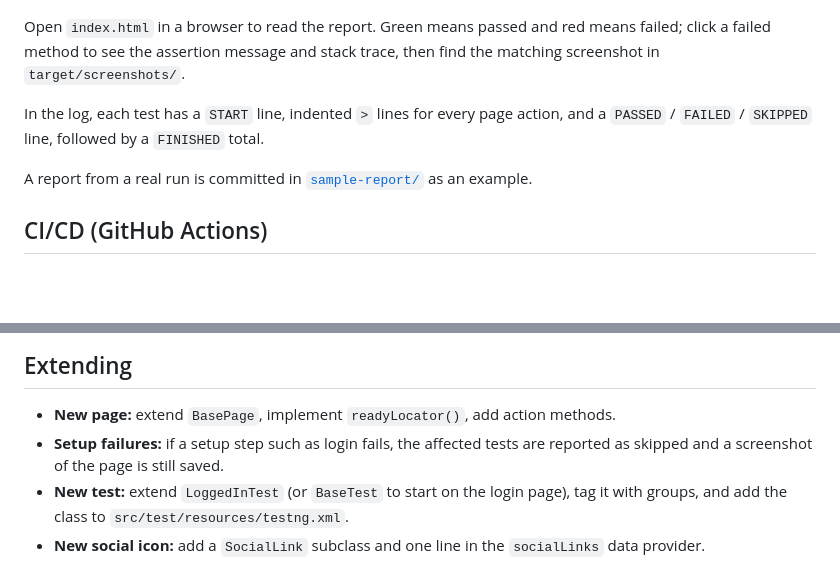
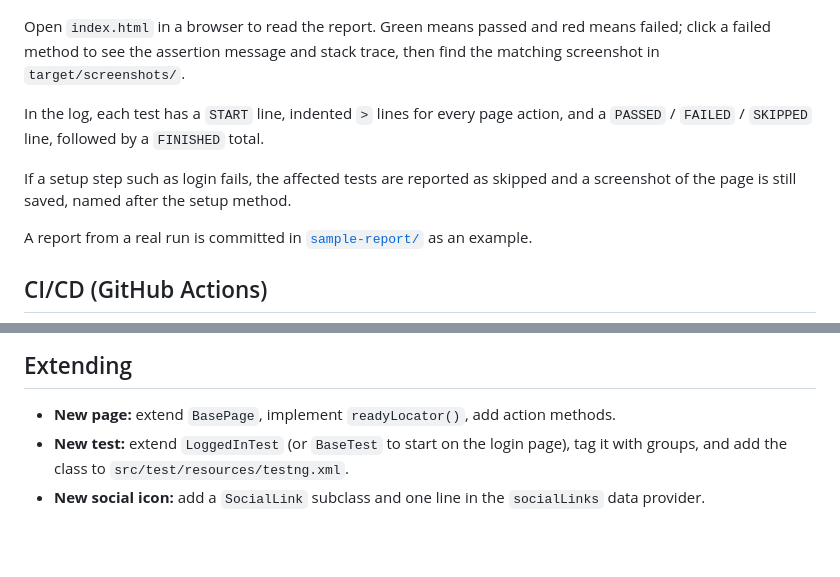
Before and after one commit to Hamma111/saucedemo-automation, a Markdown page: README.md, 2 parts joined by grey strips. GitHub-like rendering; blank space fills up the shorter version.

Commit message:
Move setup-failure note to the reports section of the README
Co-Authored-By: Claude Fable 5.1 <noreply@anthropic.com>

```diff
--- a/README.md
+++ b/README.md
@@ -69,6 +69,9 @@ screenshot in `target/screenshots/`.
 In the log, each test has a `START` line, indented `>` lines for every page action, and a
 `PASSED` / `FAILED` / `SKIPPED` line, followed by a `FINISHED` total.
 
+If a setup step such as login fails, the affected tests are reported as skipped and a
+screenshot of the page is still saved, named after the setup method.
+
 A report from a real run is committed in [`sample-report/`](sample-report/) as an example.
 
 ## CI/CD (GitHub Actions)
@@ -131,7 +134,6 @@ src/test/resources/testng.xml   Suite definition
 ## Extending
 
 - **New page:** extend `BasePage`, implement `readyLocator()`, add action methods.
-- **Setup failures:** if a setup step such as login fails, the affected tests are reported as skipped and a screenshot of the page is still saved.
 - **New test:** extend `LoggedInTest` (or `BaseTest` to start on the login page), tag it with
   groups, and add the class to `src/test/resources/testng.xml`.
 - **New social icon:** add a `SocialLink` subclass and one line in the `socialLinks` data
```
